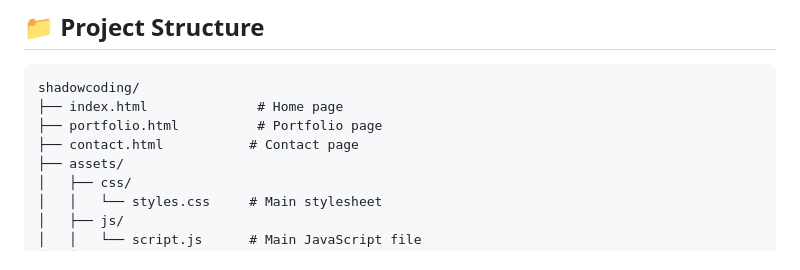
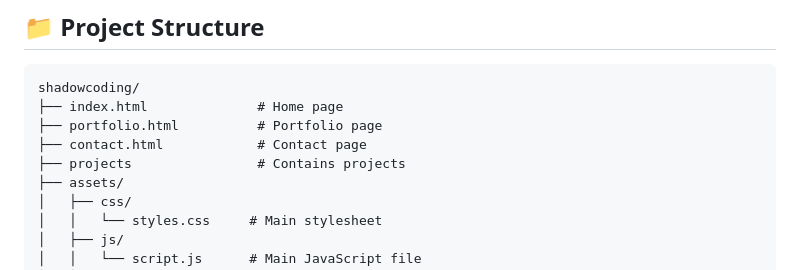
Before and after one commit to xShadowCodingx/xshadowcodingx.github.io, a Markdown page: README.md, the part around the change. Rendered like a GitHub page.

Commit message:
Update directory

```diff
--- a/README.md
+++ b/README.md
@@ -33,7 +33,8 @@ A modern, responsive portfolio website built with vanilla HTML, CSS, and JavaScr
 shadowcoding/
 ├── index.html              # Home page
 ├── portfolio.html          # Portfolio page
-├── contact.html           # Contact page
+├── contact.html            # Contact page
+├── projects                # Contains projects
 ├── assets/
 │   ├── css/
 │   │   └── styles.css     # Main stylesheet
```
